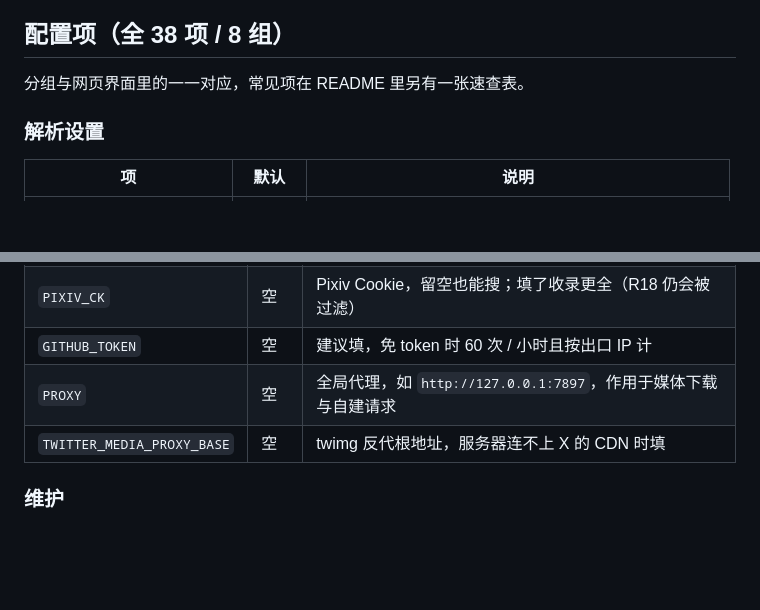
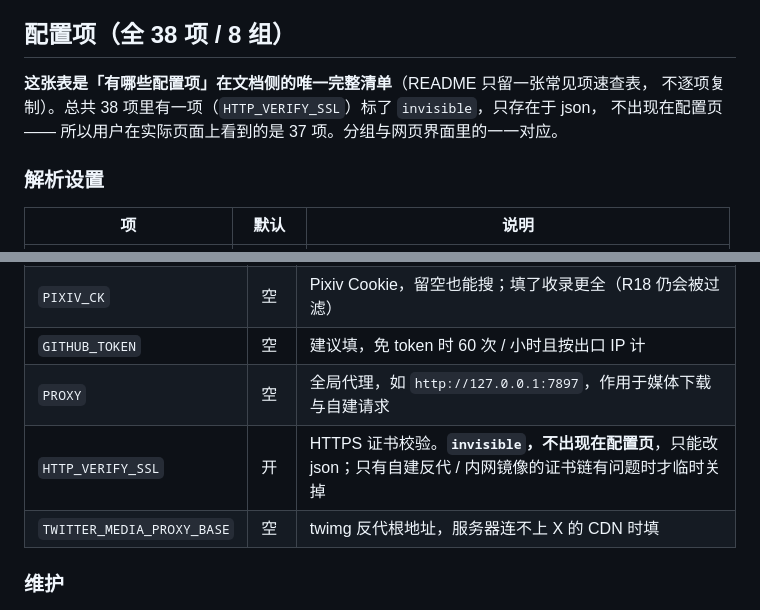
Before and after one commit to xiaoxi2760/astrbot_plugin_denia_share, a Markdown page: DEVELOPMENT.md, 2 parts joined by grey strips. GitHub-like rendering; blank space fills up the shorter version.

```diff
--- a/DEVELOPMENT.md
+++ b/DEVELOPMENT.md
@@ -45,7 +45,9 @@ astrbot_plugin_denia_share/
 
 ## 配置项（全 38 项 / 8 组）
 
-分组与网页界面里的一一对应，常见项在 README 里另有一张速查表。
+**这张表是「有哪些配置项」在文档侧的唯一完整清单**（README 只留一张常见项速查表，
+不逐项复制）。总共 38 项里有一项（`HTTP_VERIFY_SSL`）标了 `invisible`，只存在于 json，
+不出现在配置页 —— 所以用户在实际页面上看到的是 37 项。分组与网页界面里的一一对应。
 
 ### 解析设置
 
@@ -114,6 +116,7 @@ astrbot_plugin_denia_share/
 | `PIXIV_CK` | 空 | Pixiv Cookie，留空也能搜；填了收录更全（R18 仍会被过滤） |
 | `GITHUB_TOKEN` | 空 | 建议填，免 token 时 60 次 / 小时且按出口 IP 计 |
 | `PROXY` | 空 | 全局代理，如 `http://127.0.0.1:7897`，作用于媒体下载与自建请求 |
+| `HTTP_VERIFY_SSL` | 开 | HTTPS 证书校验。**`invisible`，不出现在配置页**，只能改 json；只有自建反代 / 内网镜像的证书链有问题时才临时关掉 |
 | `TWITTER_MEDIA_PROXY_BASE` | 空 | twimg 反代根地址，服务器连不上 X 的 CDN 时填 |
 
 ### 维护
```
Also changed, not shown: README.md (+4 -3 lines).
